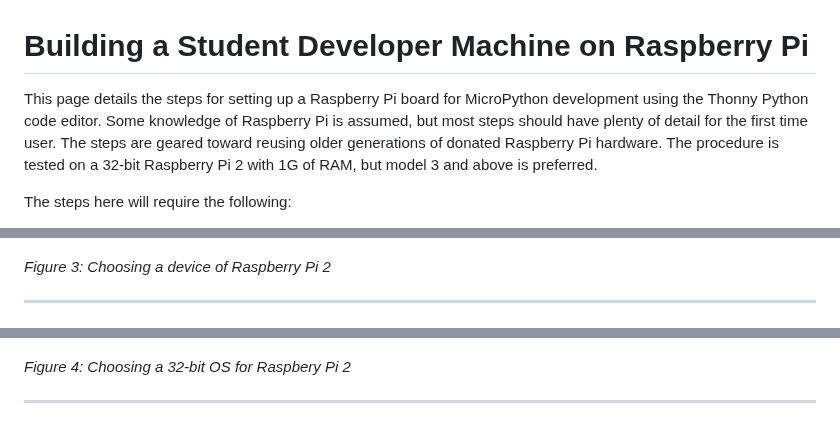
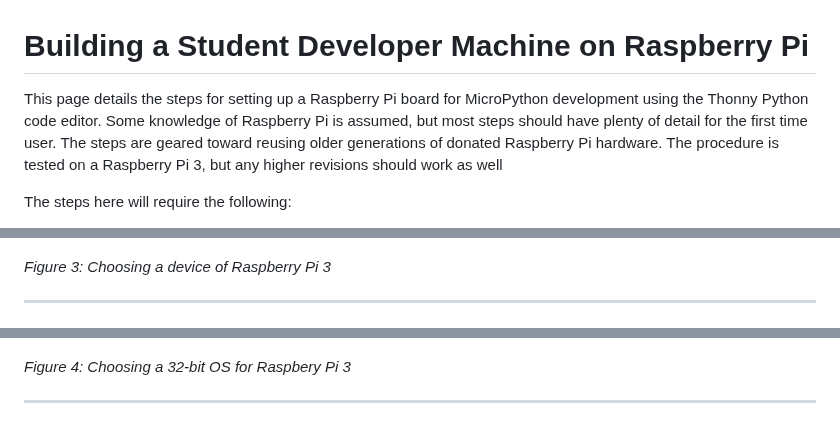
Before and after one commit to DavesCodeMusings/school-coding-lab, a Markdown page: docs/rpi/fresh_install.md, 3 parts joined by grey strips. Rendered like a GitHub page.

Commit message:
Update fresh_install.md [ci skip]

```diff
--- a/docs/rpi/fresh_install.md
+++ b/docs/rpi/fresh_install.md
@@ -1,5 +1,5 @@
 # Building a Student Developer Machine on Raspberry Pi
-This page details the steps for setting up a Raspberry Pi board for MicroPython development using the Thonny Python code editor. Some knowledge of Raspberry Pi is assumed, but most steps should have plenty of detail for the first time user. The steps are geared toward reusing older generations of donated Raspberry Pi hardware. The procedure is tested on a 32-bit Raspberry Pi 2 with 1G of RAM, but model 3 and above is preferred.
+This page details the steps for setting up a Raspberry Pi board for MicroPython development using the Thonny Python code editor. Some knowledge of Raspberry Pi is assumed, but most steps should have plenty of detail for the first time user. The steps are geared toward reusing older generations of donated Raspberry Pi hardware. The procedure is tested on a Raspberry Pi 3, but any higher revisions should work as well
 
 The steps here will require the following:
 * A PC or Mac with a microSD card slot (or appropriate adapter.)
@@ -66,13 +66,13 @@ ___
 
 ![Imager Choose Device](../images/Imager%20Choose%20Device.png)
 
-_Figure 3: Choosing a device of Raspberry Pi 2_
+_Figure 3: Choosing a device of Raspberry Pi 3_
 
 ___
 
 ![Imager Choose OS](../images/Imager%20Choose%20OS.png)
 
-_Figure 4: Choosing a 32-bit OS for Raspbery Pi 2_
+_Figure 4: Choosing a 32-bit OS for Raspbery Pi 3_
 
 ___
 
```
